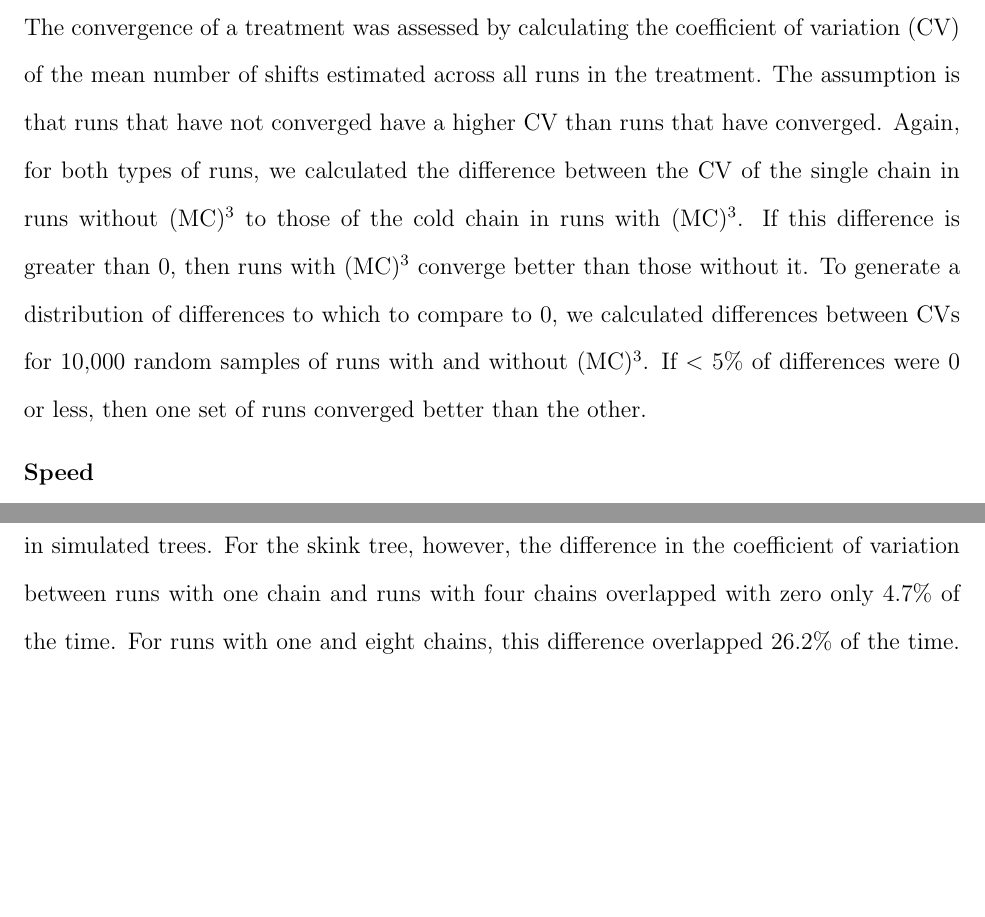
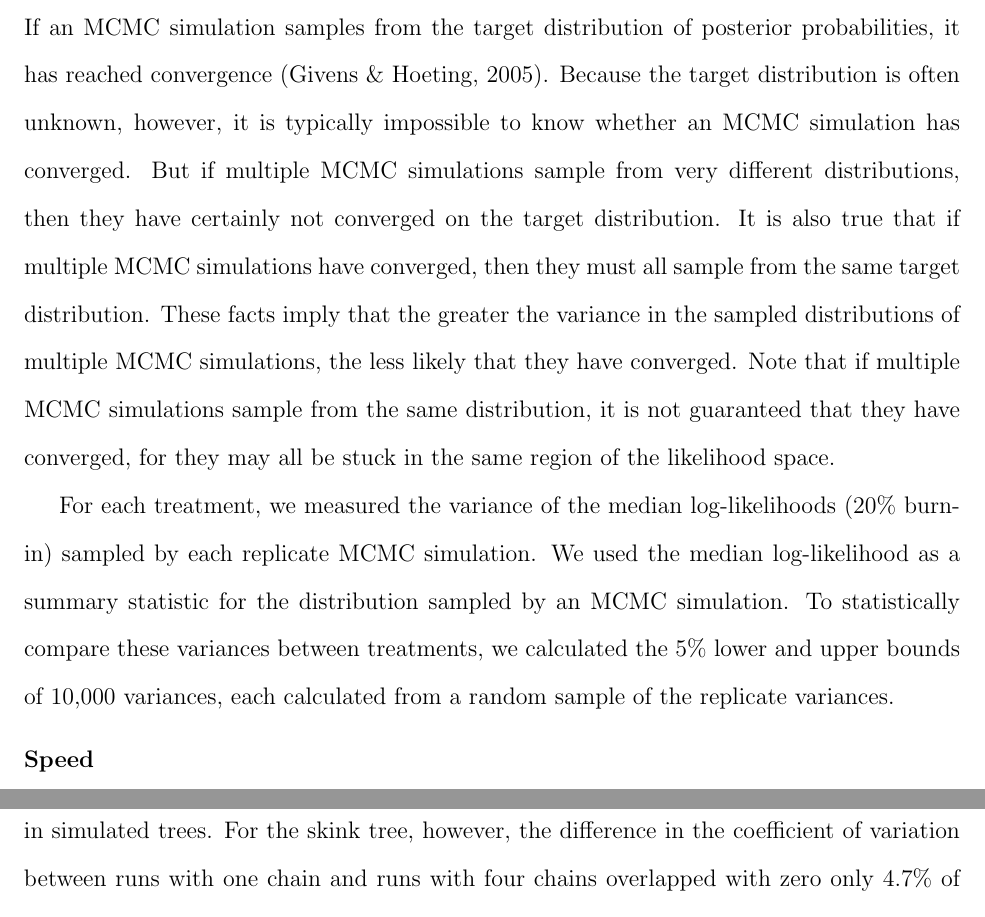
Before and after one commit to redcurry/mc3, a LaTeX document (mc3.tex): two parts of pages 9 and 10 of 12, joined at a grey line, cut at the place of the change, the shorter picture padded with empty space. Compiled offline with pdfLaTeX.

Commit message:
Re-write Convergence methods

```diff
--- a/mc3.tex
+++ b/mc3.tex
@@ -446,27 +446,36 @@ and their 95\% confidence intervals should not overlap.
 
 \subsubsection*{Convergence}
 
-The convergence of a treatment was assessed
-by calculating the coefficient of variation (CV) of the mean number of shifts
-estimated across all runs in the treatment.
+If an MCMC simulation samples from the target distribution
+of posterior probabilities, it has reached convergence \citep{giv05}.
 %
-The assumption is that runs that have not converged
-have a higher CV than runs that have converged.
+Because the target distribution is often unknown, however,
+it is typically impossible to know whether an MCMC simulation has converged.
 %
-Again, for both types of runs,
-we calculated the difference between the CV
-of the single chain in runs without \MCMCMC\
-to those of the cold chain in runs with \MCMCMC.
+But if multiple MCMC simulations sample from very different distributions,
+then they have certainly not converged on the target distribution.
 %
-If this difference is greater than 0,
-then runs with \MCMCMC\ converge better than those without it.
+It is also true that if multiple MCMC simulations have converged,
+then they must all sample from the same target distribution.
 %
-To generate a distribution of differences to which to compare to 0,
-we calculated differences between CVs for 10,000 random samples
-of runs with and without \MCMCMC.
+These facts imply that the greater the variance in the sampled distributions
+of multiple MCMC simulations, the less likely that they have converged.
 %
-If $<$ 5\% of differences were 0 or less, then
-one set of runs converged better than the other.
+Note that if multiple MCMC simulations sample from the same distribution,
+it is not guaranteed that they have converged,
+for they may all be stuck in the same region of the likelihood space.
+
+
+For each treatment,
+we measured the variance of the median log-likelihoods
+(20\% burn-in) sampled by each replicate MCMC simulation.
+%
+We used the median log-likelihood as a summary statistic
+for the distribution sampled by an MCMC simulation.
+%
+To statistically compare these variances between treatments,
+we calculated the 5\% lower and upper bounds of 10,000 variances,
+each calculated from a random sample of the replicate variances.
 
 
 \subsubsection*{Speed}
```
